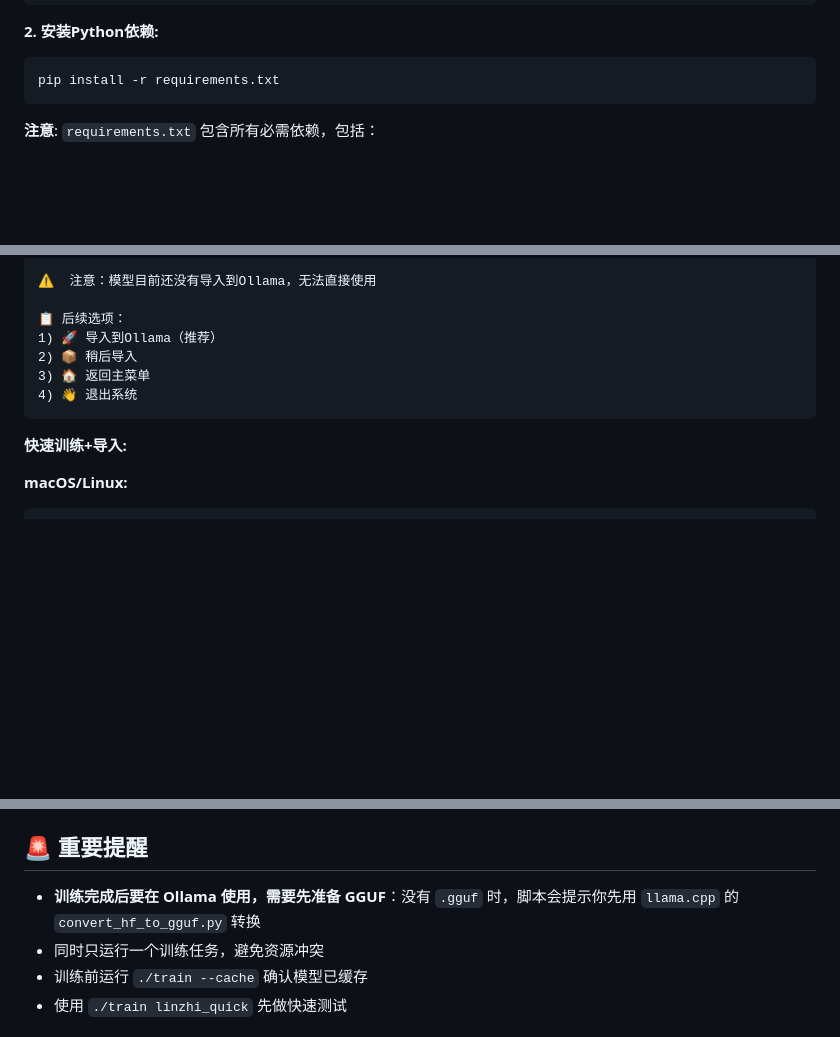
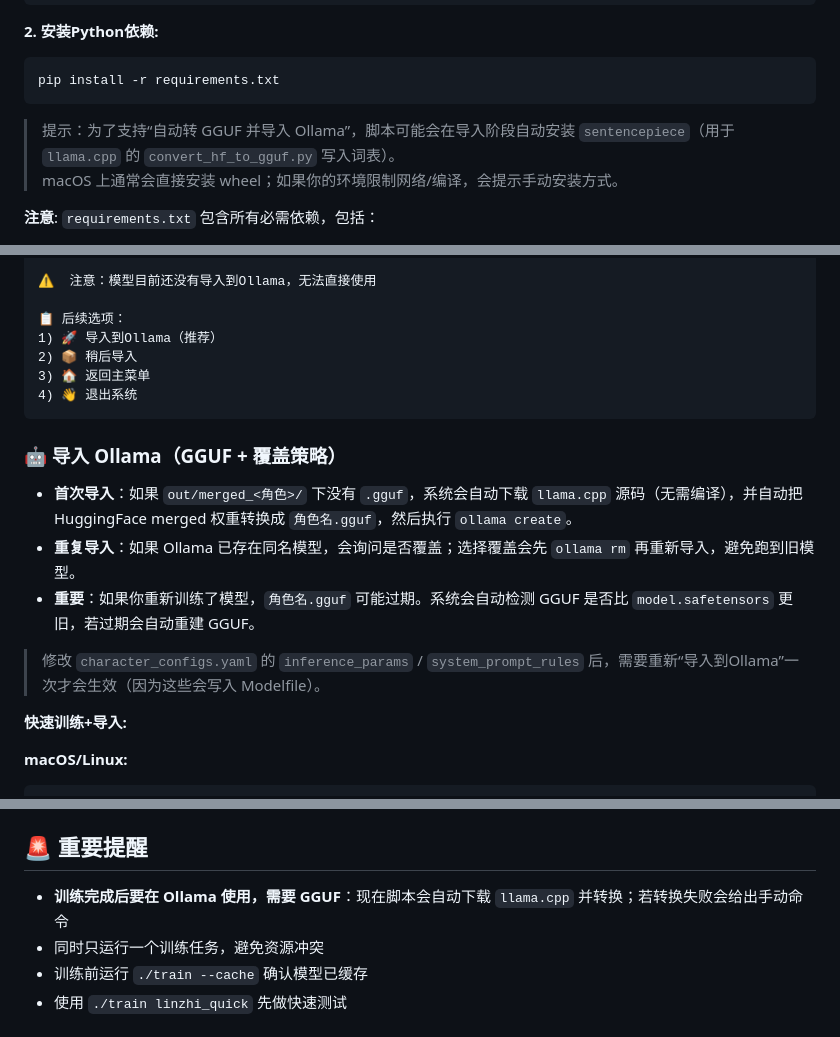
Before and after one commit to xuxinzhi007/ollama_web, a Markdown page: finetune/README.md, 3 parts joined by grey strips. Drawn GitHub-style; blank space fills up the shorter version.

Commit message:
feat(finetune): 更新 README.md 以增强 Ollama 导入功能与自动化支持
- 添加关于自动安装 `sentencepiece` 的提示，以支持 GGUF 转换。
- 详细说明首次与重复导入 Ollama 的流程，确保用户了解模型覆盖策略。
- 更新 GGUF 文件的检测与重建机制，确保使用最新模型权重。
- 强调修改配置后需重新导入以生效，提升用户体验。

````diff
--- a/finetune/README.md
+++ b/finetune/README.md
@@ -41,6 +41,9 @@ source .venv/bin/activate
 ```bash
 pip install -r requirements.txt
 ```
+
+> 提示：为了支持“自动转 GGUF 并导入 Ollama”，脚本可能会在导入阶段自动安装 `sentencepiece`（用于 `llama.cpp` 的 `convert_hf_to_gguf.py` 写入词表）。
+> macOS 上通常会直接安装 wheel；如果你的环境限制网络/编译，会提示手动安装方式。
 
 **注意**: `requirements.txt` 包含所有必需依赖，包括：
 - `torch` - PyTorch深度学习框架（必需）
@@ -245,6 +248,14 @@ finetune/
 4) 👋 退出系统
 ```
 
+### 🤖 导入 Ollama（GGUF + 覆盖策略）
+
+- **首次导入**：如果 `out/merged_<角色>/` 下没有 `.gguf`，系统会自动下载 `llama.cpp` 源码（无需编译），并自动把 HuggingFace merged 权重转换成 `角色名.gguf`，然后执行 `ollama create`。
+- **重复导入**：如果 Ollama 已存在同名模型，会询问是否覆盖；选择覆盖会先 `ollama rm` 再重新导入，避免跑到旧模型。
+- **重要**：如果你重新训练了模型，`角色名.gguf` 可能过期。系统会自动检测 GGUF 是否比 `model.safetensors` 更旧，若过期会自动重建 GGUF。
+
+> 修改 `character_configs.yaml` 的 `inference_params` / `system_prompt_rules` 后，需要重新“导入到Ollama”一次才会生效（因为这些会写入 Modelfile）。
+
 **快速训练+导入:**
 
 **macOS/Linux:**
@@ -394,7 +405,7 @@ pip install -r requirements.txt
 
 ## 🚨 重要提醒
 
-- **训练完成后要在 Ollama 使用，需要先准备 GGUF**：没有 `.gguf` 时，脚本会提示你先用 `llama.cpp` 的 `convert_hf_to_gguf.py` 转换
+- **训练完成后要在 Ollama 使用，需要 GGUF**：现在脚本会自动下载 `llama.cpp` 并转换；若转换失败会给出手动命令
 - 同时只运行一个训练任务，避免资源冲突
 - 训练前运行 `./train --cache` 确认模型已缓存
 - 使用 `./train linzhi_quick` 先做快速测试
````
